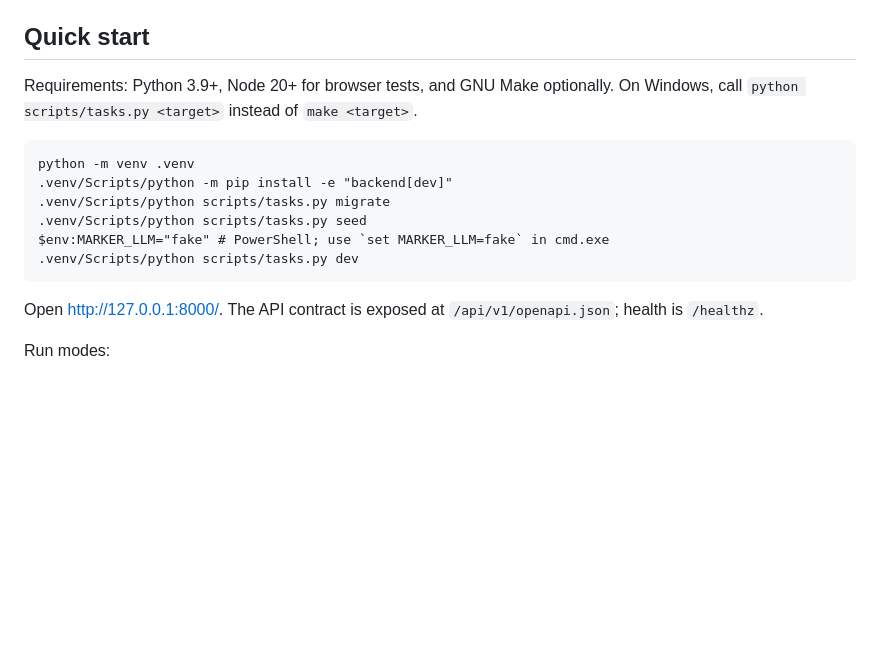
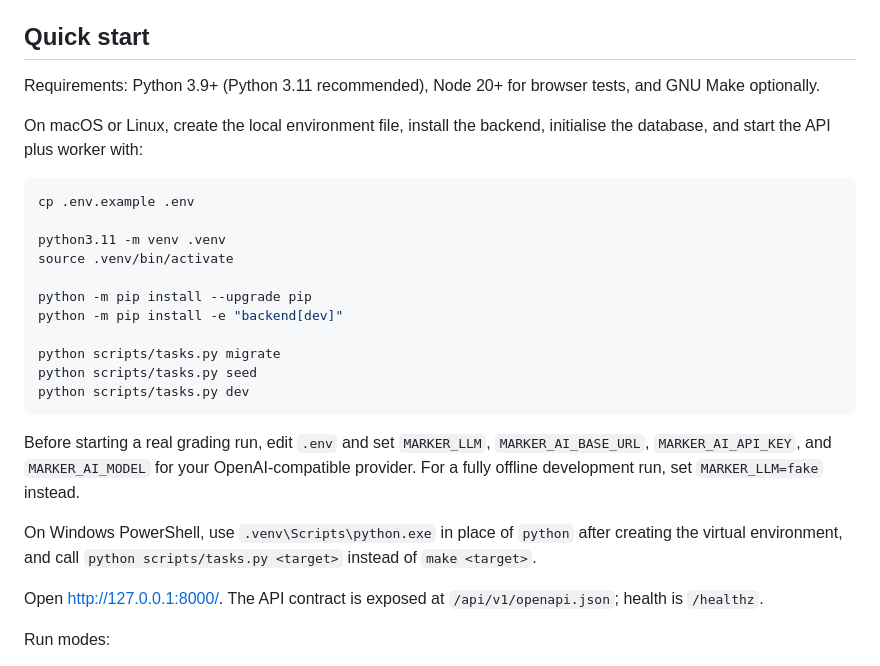
Before and after one commit to A1phaCat/Rubric-mark-agent, a Markdown page: README.md, the part around the change. Drawn GitHub-style; blank space fills up the shorter version.

Commit message:
update mac readme

````diff
--- a/README.md
+++ b/README.md
@@ -6,16 +6,31 @@ The product contract is [contracts/openapi.yaml](contracts/openapi.yaml), the mo
 
 ## Quick start
 
-Requirements: Python 3.9+, Node 20+ for browser tests, and GNU Make optionally. On Windows, call `python scripts/tasks.py <target>` instead of `make <target>`.
+Requirements: Python 3.9+ (Python 3.11 recommended), Node 20+ for browser tests, and GNU Make optionally.
 
-```text
-python -m venv .venv
-.venv/Scripts/python -m pip install -e "backend[dev]"
-.venv/Scripts/python scripts/tasks.py migrate
-.venv/Scripts/python scripts/tasks.py seed
-$env:MARKER_LLM="fake" # PowerShell; use `set MARKER_LLM=fake` in cmd.exe
-.venv/Scripts/python scripts/tasks.py dev
+On macOS or Linux, create the local environment file, install the backend, initialise the database,
+and start the API plus worker with:
+
+```bash
+cp .env.example .env
+
+python3.11 -m venv .venv
+source .venv/bin/activate
+
+python -m pip install --upgrade pip
+python -m pip install -e "backend[dev]"
+
+python scripts/tasks.py migrate
+python scripts/tasks.py seed
+python scripts/tasks.py dev
 ```
+
+Before starting a real grading run, edit `.env` and set `MARKER_LLM`, `MARKER_AI_BASE_URL`,
+`MARKER_AI_API_KEY`, and `MARKER_AI_MODEL` for your OpenAI-compatible provider. For a fully
+offline development run, set `MARKER_LLM=fake` instead.
+
+On Windows PowerShell, use `.venv\Scripts\python.exe` in place of `python` after creating the
+virtual environment, and call `python scripts/tasks.py <target>` instead of `make <target>`.
 
 Open <http://127.0.0.1:8000/>. The API contract is exposed at `/api/v1/openapi.json`; health is `/healthz`.
 
````
